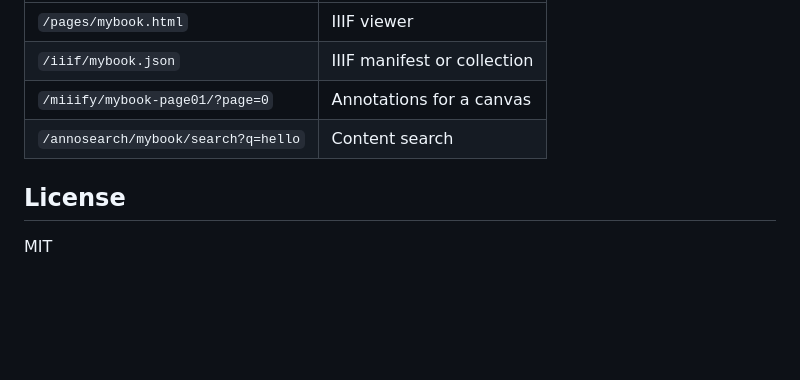
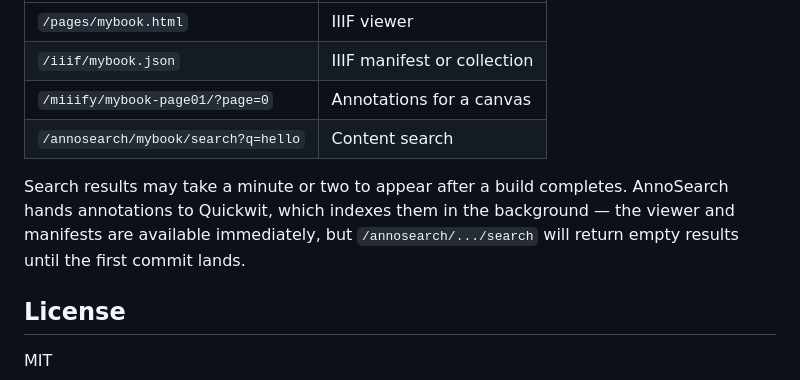
Before and after one commit to jptmoore/iiif-in-a-box, a Markdown page: README.md, the part around the change. Rendered like a GitHub page; blank space fills up the shorter version.

Commit message:
note on search

```diff
--- a/README.md
+++ b/README.md
@@ -143,6 +143,8 @@ All services are accessed through nginx. The port defaults to 8080 locally and i
 | `/miiify/mybook-page01/?page=0` | Annotations for a canvas |
 | `/annosearch/mybook/search?q=hello` | Content search |
 
+Search results may take a minute or two to appear after a build completes. AnnoSearch hands annotations to Quickwit, which indexes them in the background — the viewer and manifests are available immediately, but `/annosearch/.../search` will return empty results until the first commit lands.
+
 ## License
 
 MIT
```
